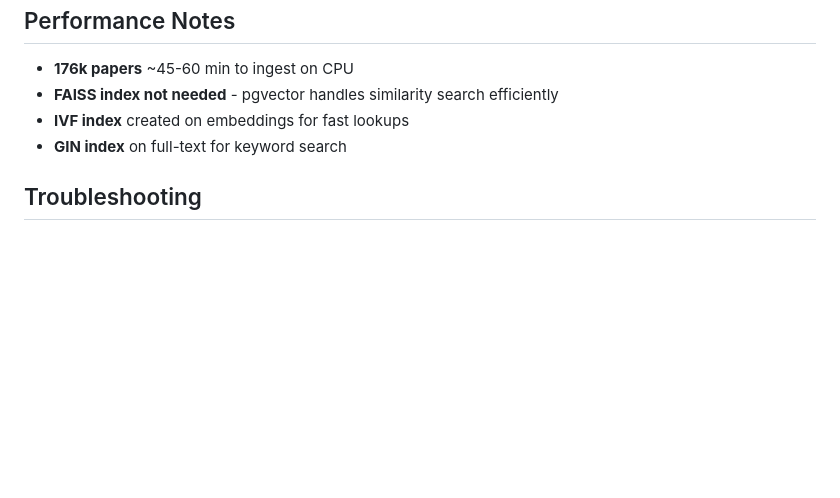
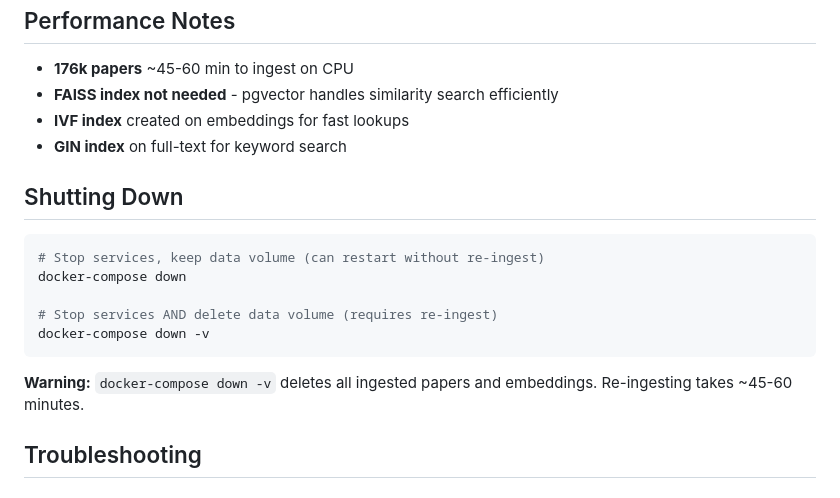
Before and after one commit to shaversj/arXiv-rag-project, a Markdown page: README.md, the part around the change. Drawn GitHub-style; blank space fills up the shorter version.

Commit message:
docs: add shutdown instructions to README

````diff
--- a/README.md
+++ b/README.md
@@ -151,6 +151,18 @@ The project expects `arxiv-metadata-oai-snapshot.json` in the project root. This
 - **IVF index** created on embeddings for fast lookups
 - **GIN index** on full-text for keyword search
 
+## Shutting Down
+
+```bash
+# Stop services, keep data volume (can restart without re-ingest)
+docker-compose down
+
+# Stop services AND delete data volume (requires re-ingest)
+docker-compose down -v
+```
+
+**Warning:** `docker-compose down -v` deletes all ingested papers and embeddings. Re-ingesting takes ~45-60 minutes.
+
 ## Troubleshooting
 
 ### PostgreSQL not starting
````
